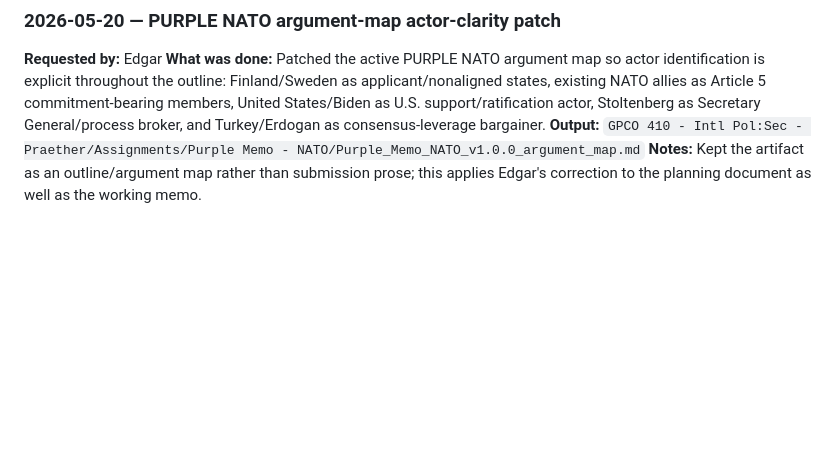
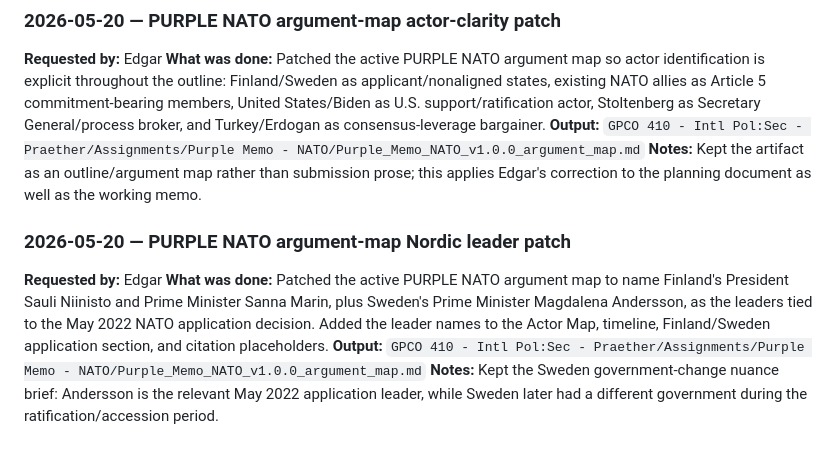
Before and after one commit to edg-r/claudia-2, a Markdown page: GPCO 410 - Intl Pol:Sec - Praether/_agent/TASK_LOG.md, the part around the change. Rendered like a GitHub page; blank space fills up the shorter version.

Commit message:
Add Nordic leaders to Purple NATO argument map

```diff
--- a/GPCO 410 - Intl Pol:Sec - Praether/_agent/TASK_LOG.md
+++ b/GPCO 410 - Intl Pol:Sec - Praether/_agent/TASK_LOG.md
@@ -460,3 +460,9 @@ Record of major completed tasks. Read to avoid duplicate work.
 **What was done:** Patched the active PURPLE NATO argument map so actor identification is explicit throughout the outline: Finland/Sweden as applicant/nonaligned states, existing NATO allies as Article 5 commitment-bearing members, United States/Biden as U.S. support/ratification actor, Stoltenberg as Secretary General/process broker, and Turkey/Erdogan as consensus-leverage bargainer.
 **Output:** `GPCO 410 - Intl Pol:Sec - Praether/Assignments/Purple Memo - NATO/Purple_Memo_NATO_v1.0.0_argument_map.md`
 **Notes:** Kept the artifact as an outline/argument map rather than submission prose; this applies Edgar's correction to the planning document as well as the working memo.
+
+### 2026-05-20 — PURPLE NATO argument-map Nordic leader patch
+**Requested by:** Edgar
+**What was done:** Patched the active PURPLE NATO argument map to name Finland's President Sauli Niinisto and Prime Minister Sanna Marin, plus Sweden's Prime Minister Magdalena Andersson, as the leaders tied to the May 2022 NATO application decision. Added the leader names to the Actor Map, timeline, Finland/Sweden application section, and citation placeholders.
+**Output:** `GPCO 410 - Intl Pol:Sec - Praether/Assignments/Purple Memo - NATO/Purple_Memo_NATO_v1.0.0_argument_map.md`
+**Notes:** Kept the Sweden government-change nuance brief: Andersson is the relevant May 2022 application leader, while Sweden later had a different government during the ratification/accession period.
```
Also changed, not shown: 1 other file.
